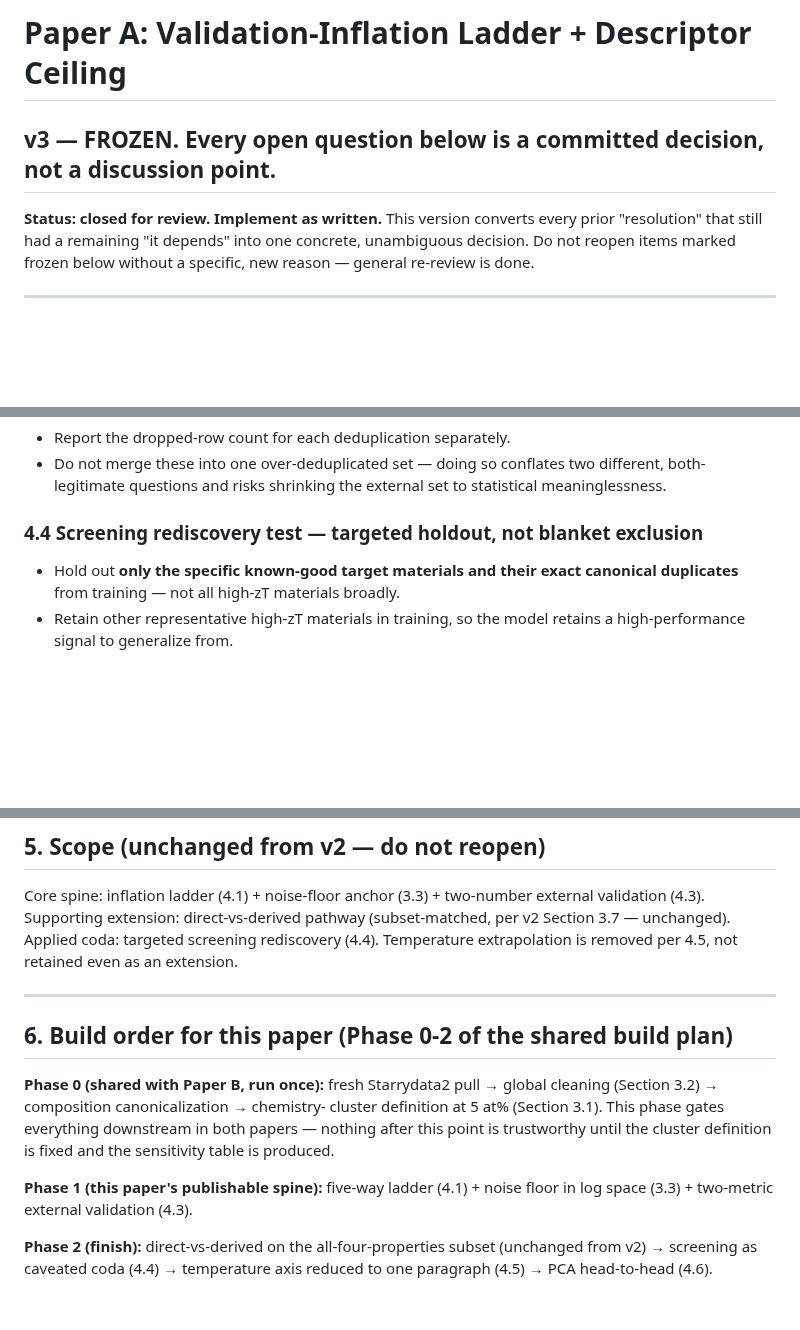
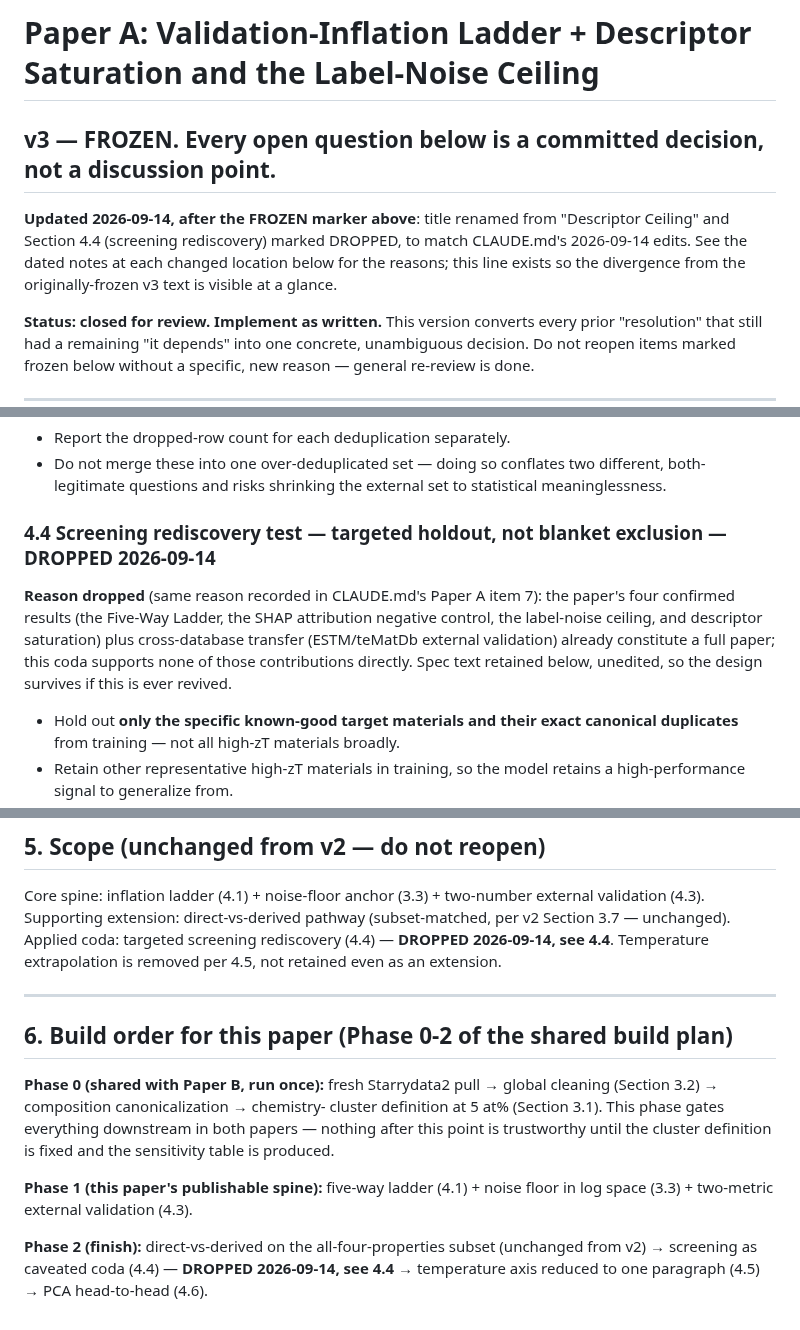
Before and after one commit to behzadgull/te-ml-pipeline, a Markdown page: docs/Paper_A_Objectives_Methodology_v3_FROZEN.md, 3 parts joined by grey strips. Rendered like a GitHub page; blank space fills up the shorter version.

Commit message:
Sync Paper_A_Objectives_Methodology_v3_FROZEN.md with CLAUDE.md's 2026-09-14 edits
Renames the title from "Descriptor Ceiling" to "Descriptor Saturation and the Label-Noise Ceiling", marks Section 4.4 (screening rediscovery) DROPPED in place with the same dated reason recorded in CLAUDE.md's Paper A item 7, updates the two Section 5/6 references to note the drop rather than removing them, and adds a top-of-file note recording the divergence from the originally-frozen v3 text.

Co-Authored-By: Claude Sonnet 5 <noreply@anthropic.com>

```diff
--- a/docs/Paper_A_Objectives_Methodology_v3_FROZEN.md
+++ b/docs/Paper_A_Objectives_Methodology_v3_FROZEN.md
@@ -1,5 +1,11 @@
-# Paper A: Validation-Inflation Ladder + Descriptor Ceiling
+# Paper A: Validation-Inflation Ladder + Descriptor Saturation and the Label-Noise Ceiling
 ## v3 — FROZEN. Every open question below is a committed decision, not a discussion point.
+
+**Updated 2026-09-14, after the FROZEN marker above**: title renamed
+from "Descriptor Ceiling" and Section 4.4 (screening rediscovery) marked
+DROPPED, to match CLAUDE.md's 2026-09-14 edits. See the dated notes at
+each changed location below for the reasons; this line exists so the
+divergence from the originally-frozen v3 text is visible at a glance.
 
 **Status: closed for review. Implement as written.** This version converts
 every prior "resolution" that still had a remaining "it depends" into one
@@ -144,7 +150,15 @@ deduplicated set:
   two different, both-legitimate questions and risks shrinking the
   external set to statistical meaninglessness.
 
-### 4.4 Screening rediscovery test — targeted holdout, not blanket exclusion
+### 4.4 Screening rediscovery test — targeted holdout, not blanket exclusion — DROPPED 2026-09-14
+**Reason dropped** (same reason recorded in CLAUDE.md's Paper A item 7):
+the paper's four confirmed results (the Five-Way Ladder, the SHAP
+attribution negative control, the label-noise ceiling, and descriptor
+saturation) plus cross-database transfer (ESTM/teMatDb external
+validation) already constitute a full paper; this coda supports none of
+those contributions directly. Spec text retained below, unedited, so the
+design survives if this is ever revived.
+
 - Hold out **only the specific known-good target materials and their
   exact canonical duplicates** from training — not all high-zT materials
   broadly.
@@ -188,8 +202,8 @@ reviewer from that camp cannot dismiss as hand-waving.
 Core spine: inflation ladder (4.1) + noise-floor anchor (3.3) + two-number
 external validation (4.3). Supporting extension: direct-vs-derived pathway
 (subset-matched, per v2 Section 3.7 — unchanged). Applied coda: targeted
-screening rediscovery (4.4). Temperature extrapolation is removed per 4.5,
-not retained even as an extension.
+screening rediscovery (4.4) — **DROPPED 2026-09-14, see 4.4**. Temperature
+extrapolation is removed per 4.5, not retained even as an extension.
 
 ---
 
@@ -205,5 +219,6 @@ the cluster definition is fixed and the sensitivity table is produced.
 noise floor in log space (3.3) + two-metric external validation (4.3).
 
 **Phase 2 (finish):** direct-vs-derived on the all-four-properties subset
-(unchanged from v2) → screening as caveated coda (4.4) → temperature axis
-reduced to one paragraph (4.5) → PCA head-to-head (4.6).
+(unchanged from v2) → screening as caveated coda (4.4) — **DROPPED
+2026-09-14, see 4.4** → temperature axis reduced to one paragraph (4.5)
+→ PCA head-to-head (4.6).
```
